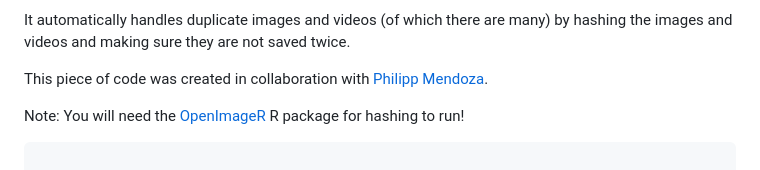
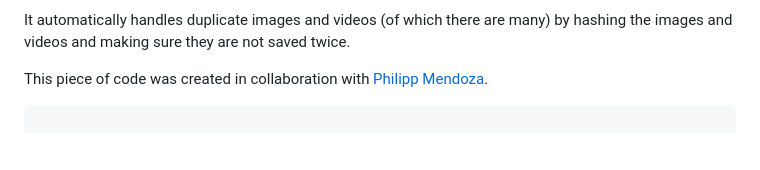
Before and after one commit to favstats/metatargetr, a Markdown page: README.md, the part around the change. Drawn GitHub-style; blank space fills up the shorter version.

````diff
--- a/README.md
+++ b/README.md
@@ -95,10 +95,6 @@ saved twice.
 This piece of code was created in collaboration with [Philipp
 Mendoza](https://www.uva.nl/en/profile/m/e/p.m.mendoza/p.m.mendoza.html).
 
-Note: You will need the
-[OpenImageR](https://github.com/mlampros/OpenImageR) R package for
-hashing to run!
-
 ``` r
 
 get_ad_snapshots("561403598962843", download = T, hashing = T, mediadir = "data/media")
````
